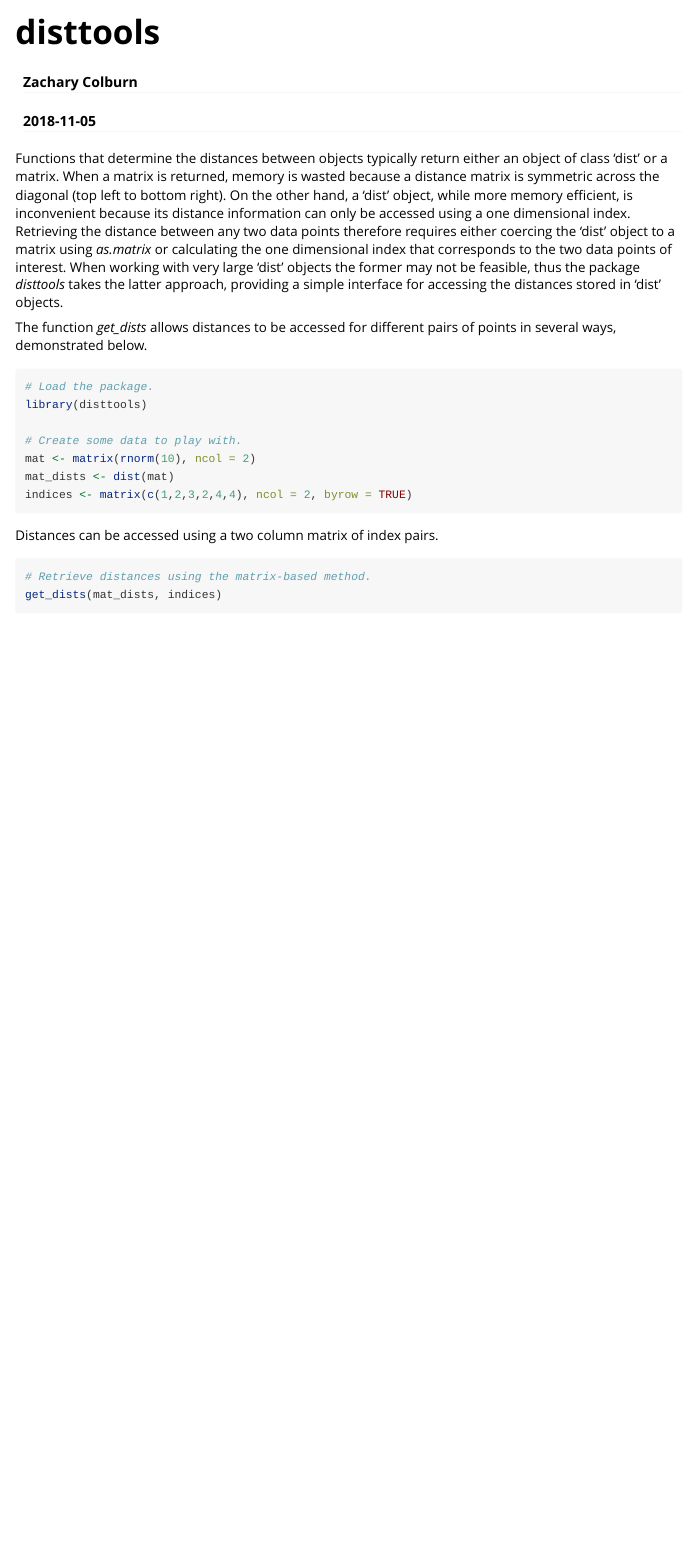
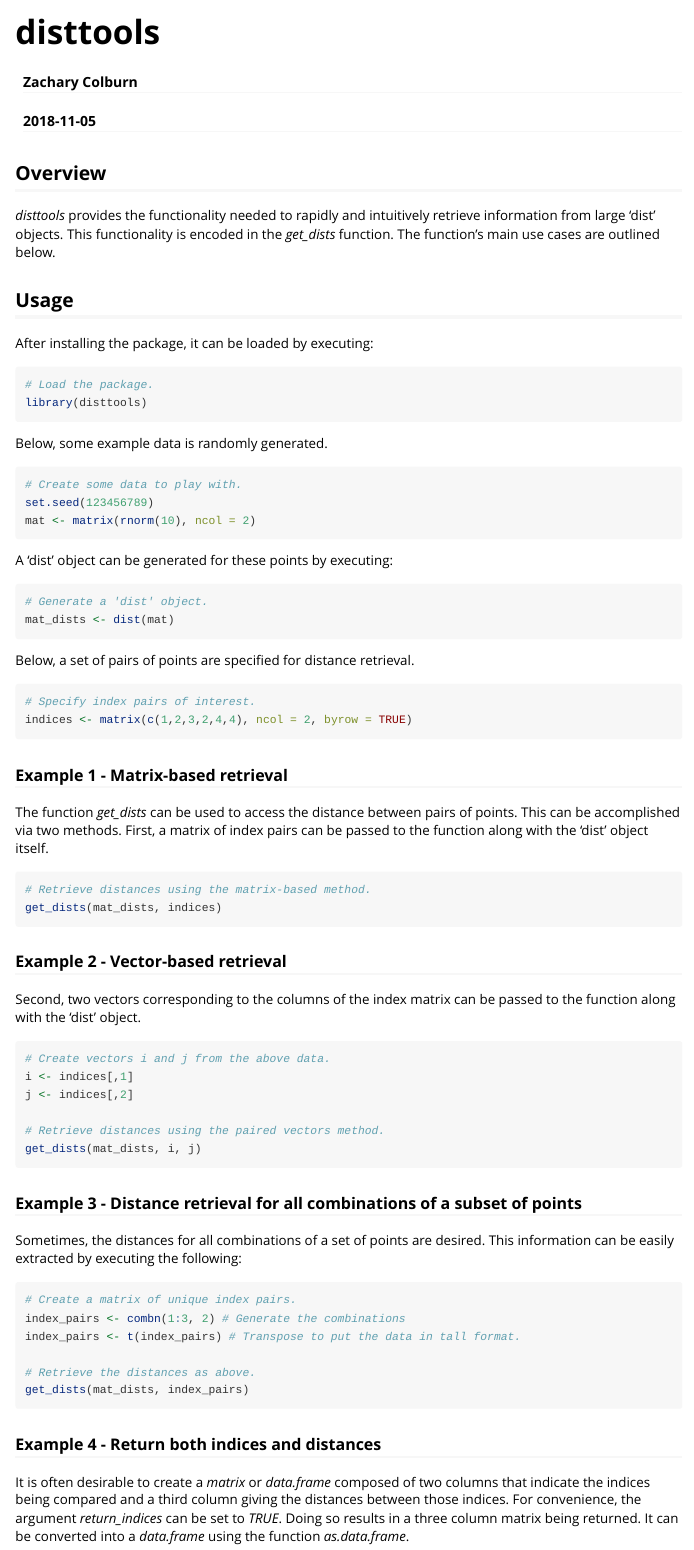
Before and after one commit to MAMC-DCI/disttools, an R Markdown document (vignettes/disttools.Rmd): the page in a window 1100 px wide, from its top. Rendered offline with R 4.5, knitr and Pandoc, with nearby package versions; code that draws random numbers runs with fixed seeds of ours; some code elsewhere in the file could not run offline.

Commit message:
Add documentation

````diff
--- a/vignettes/disttools.Rmd
+++ b/vignettes/disttools.Rmd
@@ -4,7 +4,7 @@ author: "Zachary Colburn"
 date: "`r Sys.Date()`"
 output: rmarkdown::html_vignette
 vignette: >
-  %\VignetteIndexEntry{Vignette Title}
+  %\VignetteIndexEntry{disttools}
   %\VignetteEngine{knitr::rmarkdown}
   %\VignetteEncoding{UTF-8}
 ---
@@ -16,32 +16,63 @@ knitr::opts_chunk$set(
 )
 ```
 
-Functions that determine the distances between objects typically return either an object of class 'dist' or a matrix. When a matrix is returned, memory is wasted because a distance matrix is symmetric across the diagonal (top left to bottom right). On the other hand, a 'dist' object, while more memory efficient, is inconvenient because its distance information can only be accessed using a one dimensional index. Retrieving the distance between any two data points therefore requires either coercing the 'dist' object to a matrix using *as.matrix* or calculating the one dimensional index that corresponds to the two data points of interest. When working with very large 'dist' objects the former may not be feasible, thus the package *disttools* takes the latter approach, providing a simple interface for accessing the distances stored in 'dist' objects.
+
+## Overview
+*disttools* provides the functionality needed to rapidly and intuitively retrieve information from large 'dist' objects. This functionality is encoded in the *get_dists* function. The function's main use cases are outlined below.
 
 
-The function *get_dists* allows distances to be accessed for different pairs of points in several ways, demonstrated below.
-```{r}
+## Usage
+After installing the package, it can be loaded by executing:
+```r
 # Load the package.
 library(disttools)
+```
 
+
+Below, some example data is randomly generated.
+```r
 # Create some data to play with.
+set.seed(123456789)
 mat <- matrix(rnorm(10), ncol = 2)
+```
+
+
+A 'dist' object can be generated for these points by executing:
+```r
+# Generate a 'dist' object.
 mat_dists <- dist(mat)
+```
+
+
+Below, a set of pairs of points are specified for distance retrieval.
+```r
+# Specify index pairs of interest.
 indices <- matrix(c(1,2,3,2,4,4), ncol = 2, byrow = TRUE)
 ```
 
-
-Distances can be accessed using a two column matrix of index pairs.
-```{r}
+### Example 1 - Matrix-based retrieval
+The function *get_dists* can be used to access the distance between pairs of points. This can be accomplished via two methods. First, a matrix of index pairs can be passed to the function along with the 'dist' object itself.
+```r
 # Retrieve distances using the matrix-based method.
 get_dists(mat_dists, indices)
 ```
 
+### Example 2 - Vector-based retrieval
+Second, two vectors corresponding to the columns of the index matrix can be passed to the function along with the 'dist' object.
+```r
+# Create vectors i and j from the above data.
+i <- indices[,1]
+j <- indices[,2]
 
-This approach is particularly useful when the distances between all pairs of only a subset of indices are desired.
-```{r}
+# Retrieve distances using the paired vectors method.
+get_dists(mat_dists, i, j)
+```
+
+### Example 3 - Distance retrieval for all combinations of a subset of points
+Sometimes, the distances for all combinations of a set of points are desired. This information can be easily extracted by executing the following:
+```r
 # Create a matrix of unique index pairs.
-index_pairs <- combn(1:3, 2)
+index_pairs <- combn(1:3, 2) # Generate the combinations
 index_pairs <- t(index_pairs) # Transpose to put the data in tall format.
 
 # Retrieve the distances as above.
@@ -49,3 +80,7 @@ get_dists(mat_dists, index_pairs)
 ```
 
 
+### Example 4 - Return both indices and distances
+It is often desirable to create a *matrix* or *data.frame* composed of two columns that indicate the indices being compared and a third column giving the distances between those indices. For convenience, the argument *return_indices* can be set to *TRUE*. Doing so results in a three column matrix being returned. It can be converted into a *data.frame* using the function *as.data.frame*.
+```r
+# Retrieve distances using the matrix-based method.
````
Also changed, not shown: vignettes/disttools.R (+0 -29 lines), README.md, vignettes/disttools.html, vignettes/disttools.Rmd (9 more changed lines), 1 other file.
